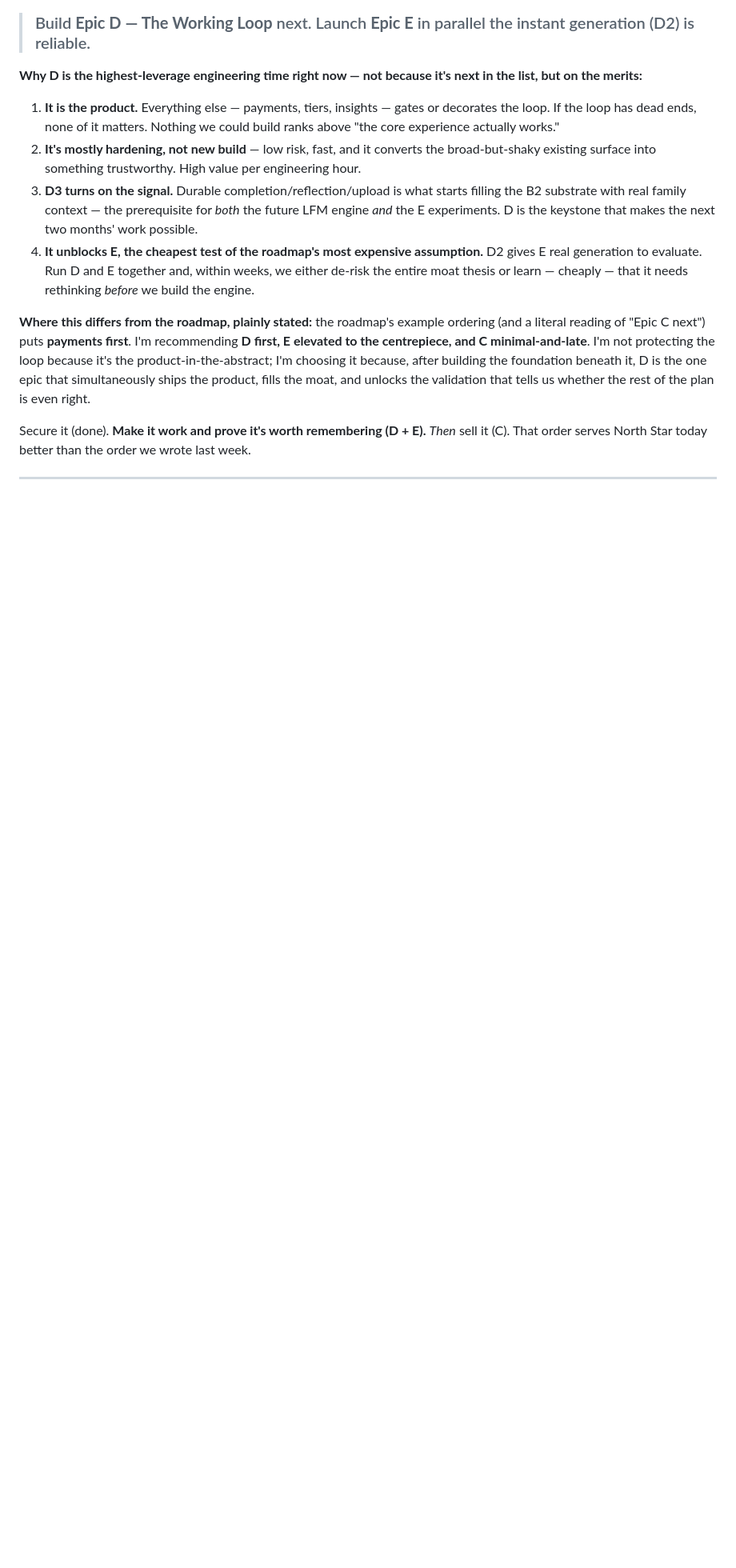
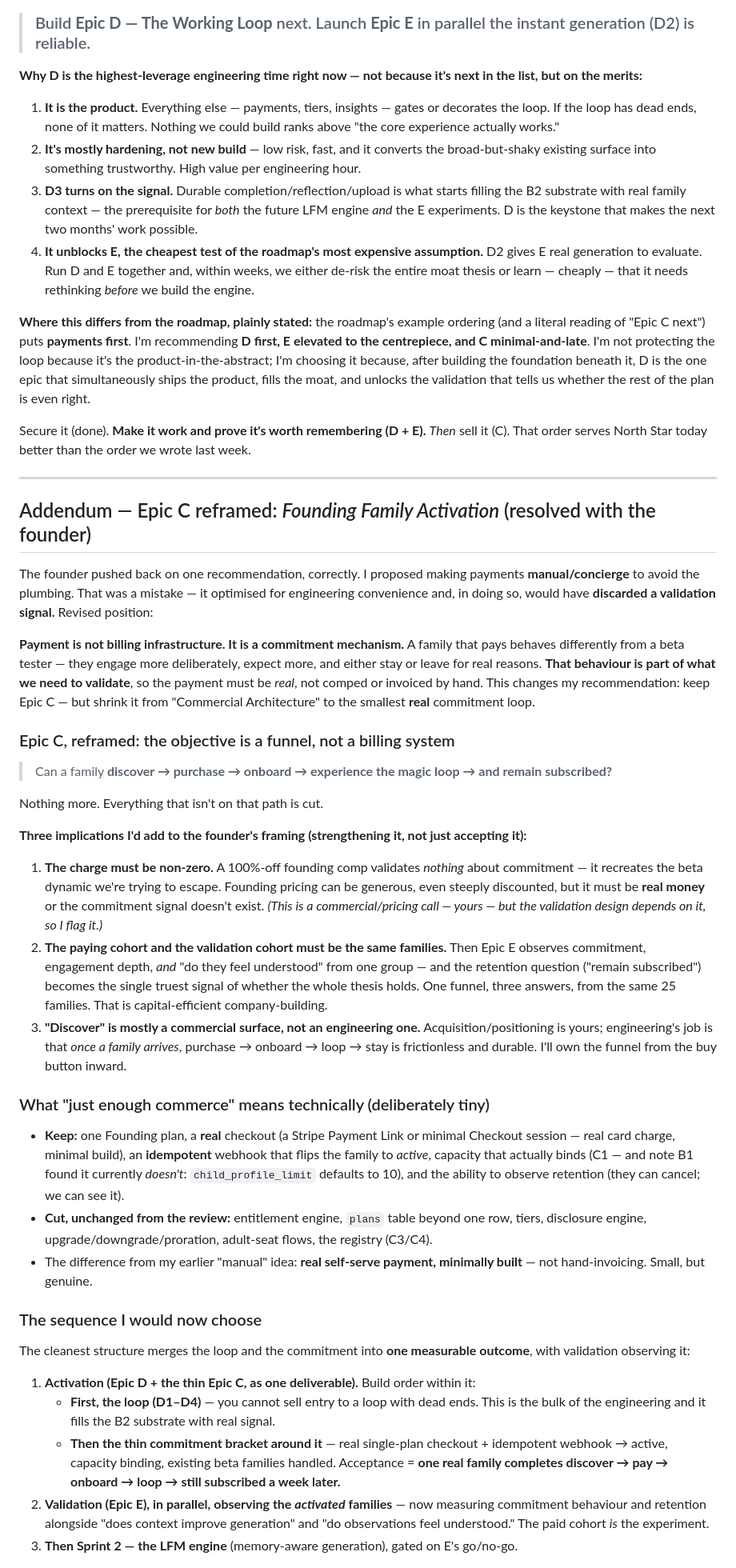
Before and after one commit to kristenveronica/north-star, a Markdown page: docs/post-epic-b-review.md, the part around one of its changes. Shown at 80% size. GitHub-like rendering; blank space fills up the shorter version.

Commit message:
Review addendum: Epic C reframed as Founding Family Activation
Resolve the one open disagreement with the founder. Withdraw "make payments
manual/late" — that discarded a validation signal. Payment is a commitment
mechanism, not billing plumbing: a paying family behaves differently, and that
behaviour is part of what we must validate, so the charge must be REAL (non-zero,
not comped).

Reframe Epic C from "Commercial Architecture" to the smallest real commitment
loop: discover -> purchase -> onboard -> magic loop -> remain subscribed. Keep
one Founding plan + real minimal checkout + idempotent webhook->active + binding
capacity; cut the entitlement engine/tiers/registry/proration.

Chosen sequence: build the loop (D) and a thin real commitment bracket as ONE
Activation epic; run validation (E) over the PAYING cohort in parallel; defer
commercial architecture until retention is proven. One funnel, three answers
(willingness-to-pay, commitment behaviour, moat validity) from one cohort.

Co-Authored-By: Claude Opus 4.8 <noreply@anthropic.com>

```diff
--- a/docs/post-epic-b-review.md
+++ b/docs/post-epic-b-review.md
@@ -121,3 +121,35 @@ Secure it (done). **Make it work and prove it's worth remembering (D + E).** *Th
 
 ---
 
+## Addendum — Epic C reframed: *Founding Family Activation* (resolved with the founder)
+
+The founder pushed back on one recommendation, correctly. I proposed making payments **manual/concierge** to avoid the plumbing. That was a mistake — it optimised for engineering convenience and, in doing so, would have **discarded a validation signal.** Revised position:
+
+**Payment is not billing infrastructure. It is a commitment mechanism.** A family that pays behaves differently from a beta tester — they engage more deliberately, expect more, and either stay or leave for real reasons. **That behaviour is part of what we need to validate**, so the payment must be *real*, not comped or invoiced by hand. This changes my recommendation: keep Epic C — but shrink it from "Commercial Architecture" to the smallest **real** commitment loop.
+
+### Epic C, reframed: the objective is a funnel, not a billing system
+> Can a family **discover → purchase → onboard → experience the magic loop → and remain subscribed?**
+
+Nothing more. Everything that isn't on that path is cut.
+
+**Three implications I'd add to the founder's framing (strengthening it, not just accepting it):**
+
+1. **The charge must be non-zero.** A 100%-off founding comp validates *nothing* about commitment — it recreates the beta dynamic we're trying to escape. Founding pricing can be generous, even steeply discounted, but it must be **real money** or the commitment signal doesn't exist. *(This is a commercial/pricing call — yours — but the validation design depends on it, so I flag it.)*
+2. **The paying cohort and the validation cohort must be the same families.** Then Epic E observes commitment, engagement depth, *and* "do they feel understood" from one group — and the retention question ("remain subscribed") becomes the single truest signal of whether the whole thesis holds. One funnel, three answers, from the same 25 families. That is capital-efficient company-building.
+3. **"Discover" is mostly a commercial surface, not an engineering one.** Acquisition/positioning is yours; engineering's job is that *once a family arrives*, purchase → onboard → loop → stay is frictionless and durable. I'll own the funnel from the buy button inward.
+
+### What "just enough commerce" means technically (deliberately tiny)
+- **Keep:** one Founding plan, a **real** checkout (a Stripe Payment Link or minimal Checkout session — real card charge, minimal build), an **idempotent** webhook that flips the family to *active*, capacity that actually binds (C1 — and note B1 found it currently *doesn't*: `child_profile_limit` defaults to 10), and the ability to observe retention (they can cancel; we can see it).
+- **Cut, unchanged from the review:** entitlement engine, `plans` table beyond one row, tiers, disclosure engine, upgrade/downgrade/proration, adult-seat flows, the registry (C3/C4).
+- The difference from my earlier "manual" idea: **real self-serve payment, minimally built** — not hand-invoicing. Small, but genuine.
+
+### The sequence I would now choose
+
+The cleanest structure merges the loop and the commitment into **one measurable outcome**, with validation observing it:
+
+1. **Activation (Epic D + the thin Epic C, as one deliverable).** Build order within it:
+   - **First, the loop (D1–D4)** — you cannot sell entry to a loop with dead ends. This is the bulk of the engineering and it fills the B2 substrate with real signal.
+   - **Then the thin commitment bracket around it** — real single-plan checkout + idempotent webhook → active, capacity binding, existing beta families handled. Acceptance = **one real family completes discover → pay → onboard → loop → still subscribed a week later.**
+2. **Validation (Epic E), in parallel, observing the *activated* families** — now measuring commitment behaviour and retention alongside "does context improve generation" and "do observations feel understood." The paid cohort *is* the experiment.
+3. **Then Sprint 2 — the LFM engine** (memory-aware generation), gated on E's go/no-go.
+
```
Also changed, not shown: other parts of docs/post-epic-b-review.md (+7 -0 lines).
